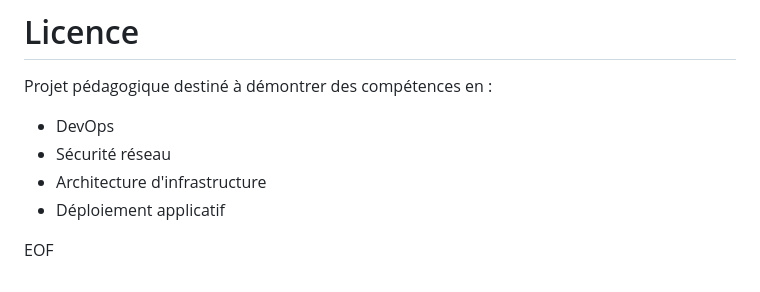
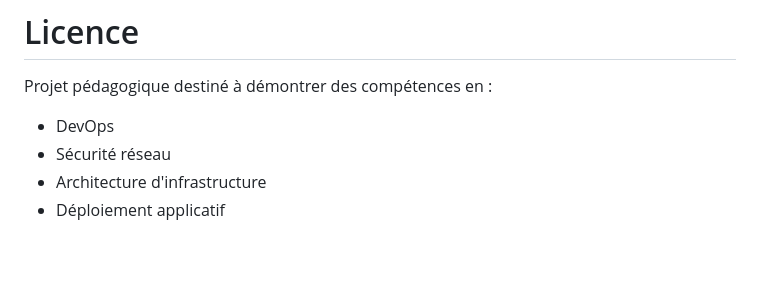
Before and after one commit to chris-rattana/logmein-clean, a Markdown page: README.md, the part around the change. Drawn GitHub-style; blank space fills up the shorter version.

```diff
--- a/README.md
+++ b/README.md
@@ -240,5 +240,3 @@ Projet pédagogique destiné à démontrer des compétences en :
 - Sécurité réseau
 - Architecture d'infrastructure
 - Déploiement applicatif
-
-EOF
```
